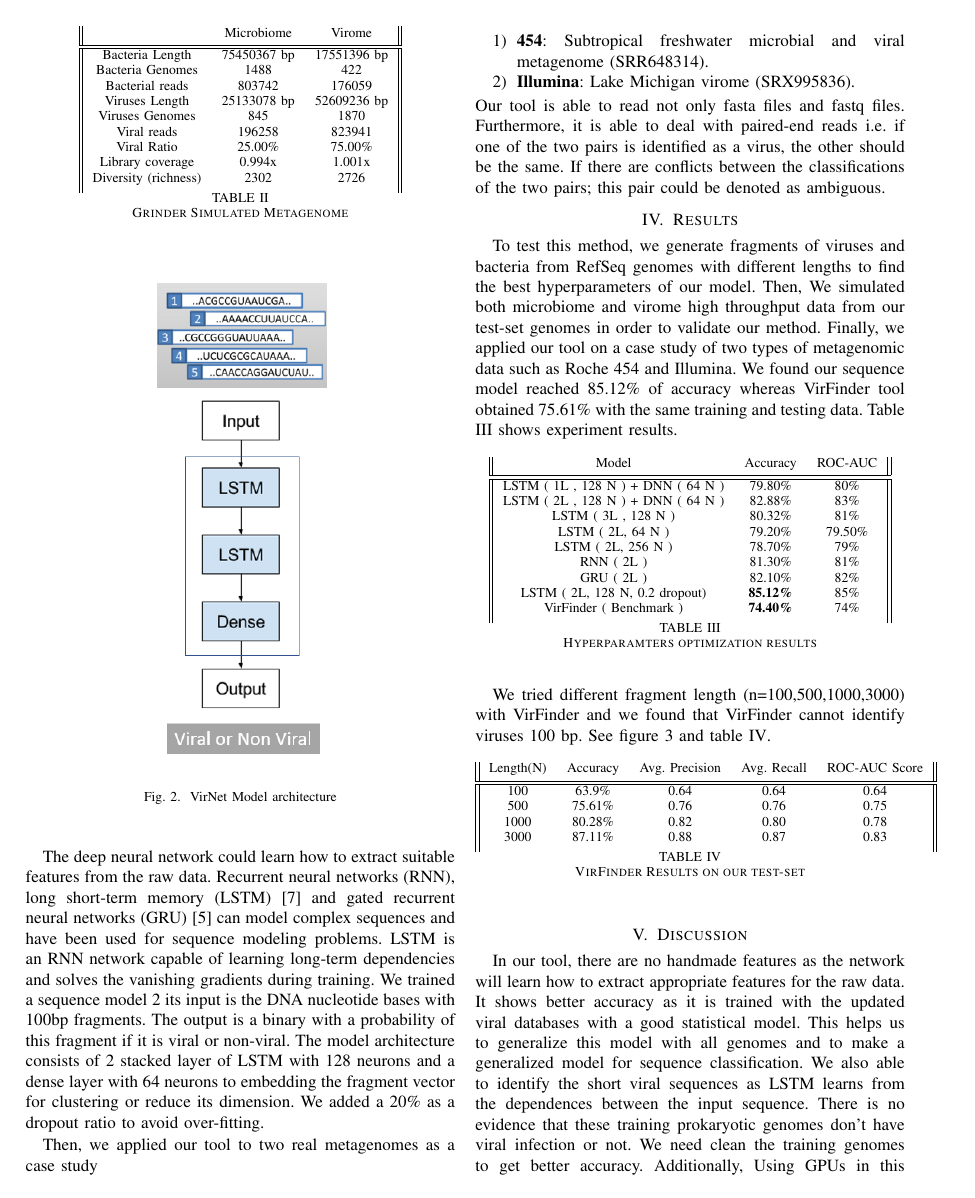
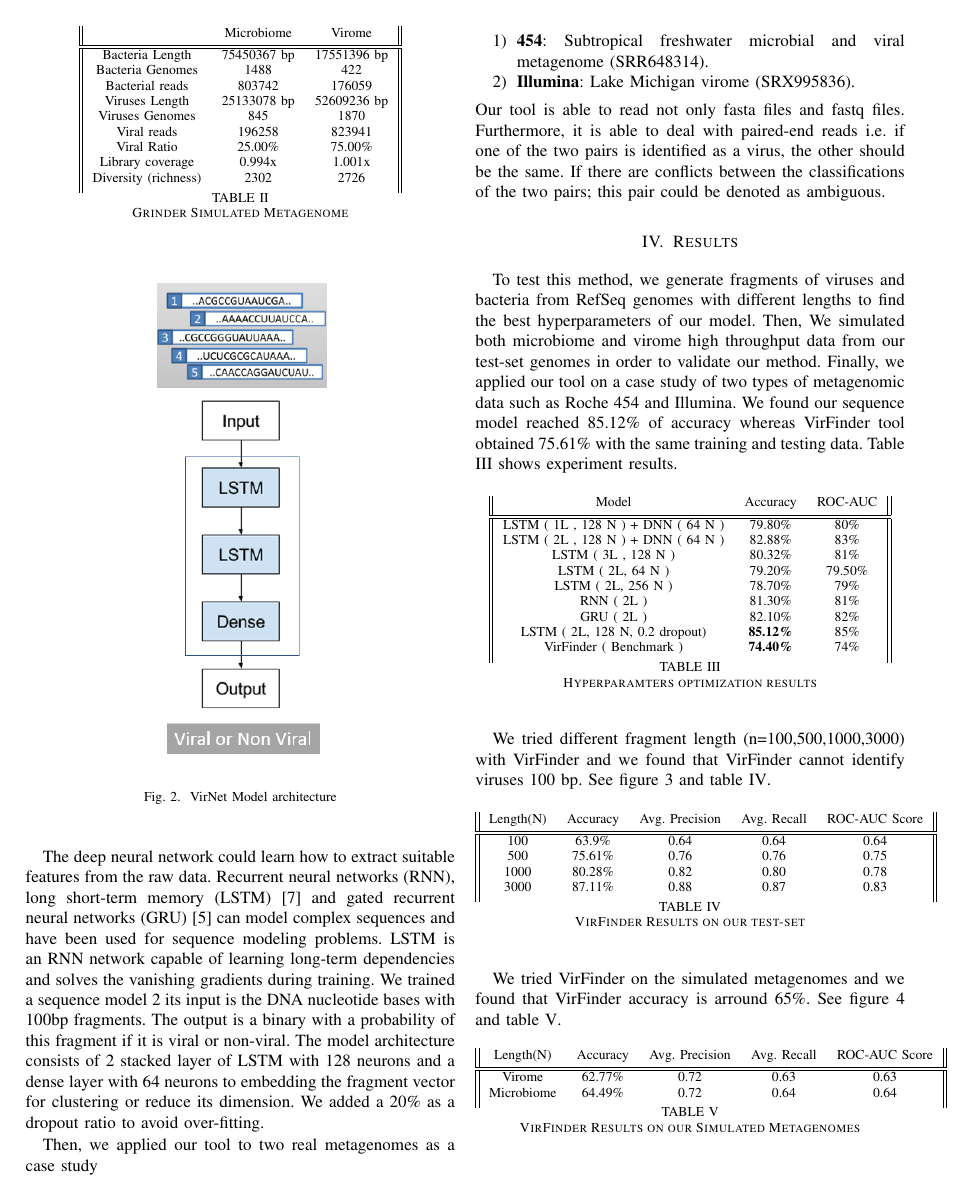
Before and after one commit to alyosama/virnet, a LaTeX paper (paper/conference_041818.tex): page 3 of 4 before the commit and page 3 of 5 after it. Compiled offline with pdfLaTeX; a missing font is replaced by an installed copy or a similar font; a LaTeX package or settings file that is missing is left out.

Commit message:
Adding simulated results

```diff
--- a/paper/conference_041818.tex
+++ b/paper/conference_041818.tex
@@ -200,3 +200,5 @@ We tried different fragment length (n=100,500,1000,3000) with VirFinder and we f
 	\label{table:virfinder_results}
 \end{table}
 
+
+We tried VirFinder on the simulated metagenomes and we found that VirFinder accuracy is arround 65\%. See figure \ref{fig:roc_auc_virfinder_simulated} and table \ref{table:virfinder_results_simulated}.
@@ -203,3 +210,20 @@ We tried different fragment length (n=100,500,1000,3000) with VirFinder and we f
+	\label{fig:roc_auc_virfinder_simulated}
+\end{figure}
+
+
+
+\begin{table}[h!]
+	\centering
+	\begin{tabular}{||c c c c c||}
+		Length(N) &	Accuracy & Avg. Precision & Avg. Recall &	ROC-AUC Score \\ [0.5ex]
+		\hline\hline
+		Virome &	62.77\%	& 0.72 & 0.63 & 0.63 \\
+		Microbiome &	64.49\% &	0.72 & 0.64 & 0.64 \\ [1ex]
+	\end{tabular}
+	\caption{VirFinder Results on our Simulated Metagenomes}
+	\label{table:virfinder_results_simulated}
+\end{table}
+
 \section{Discussion}
 
 In our tool, there are no handmade features as the network will learn how to extract appropriate features for the raw data. It shows better accuracy as it is trained with the updated viral databases with a good statistical model. This helps us to generalize this model with all genomes and to make a generalized model for sequence classification. We also able to identify the short viral sequences as LSTM learns from the dependences between the input sequence.
```
Also changed, not shown: paper/conference_041818.pdf, paper/imgs/roc_auc_simulated.png (added), paper/conference_041818.tex (5 more changed lines), 1 other file.
